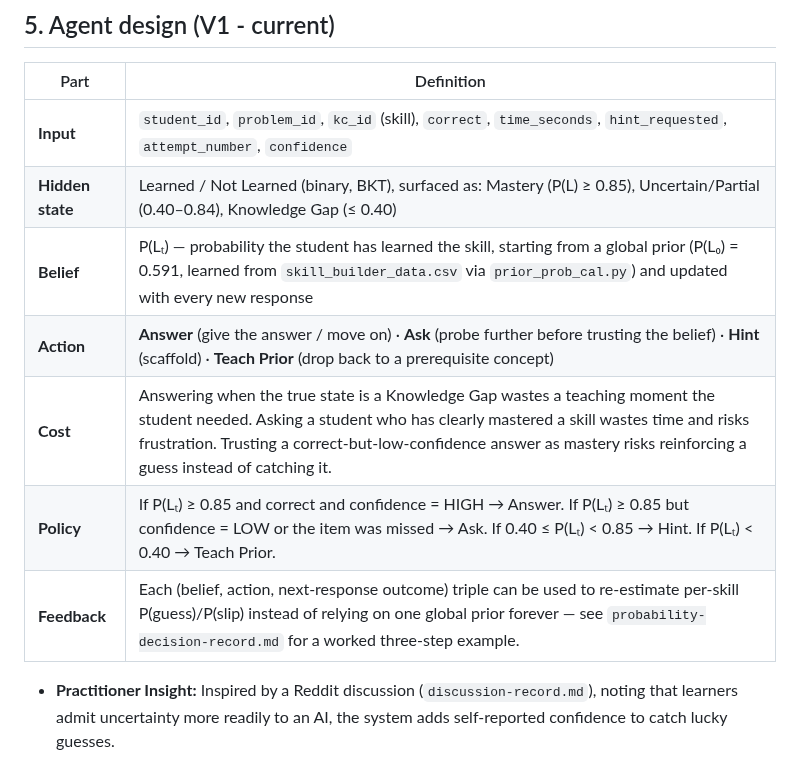
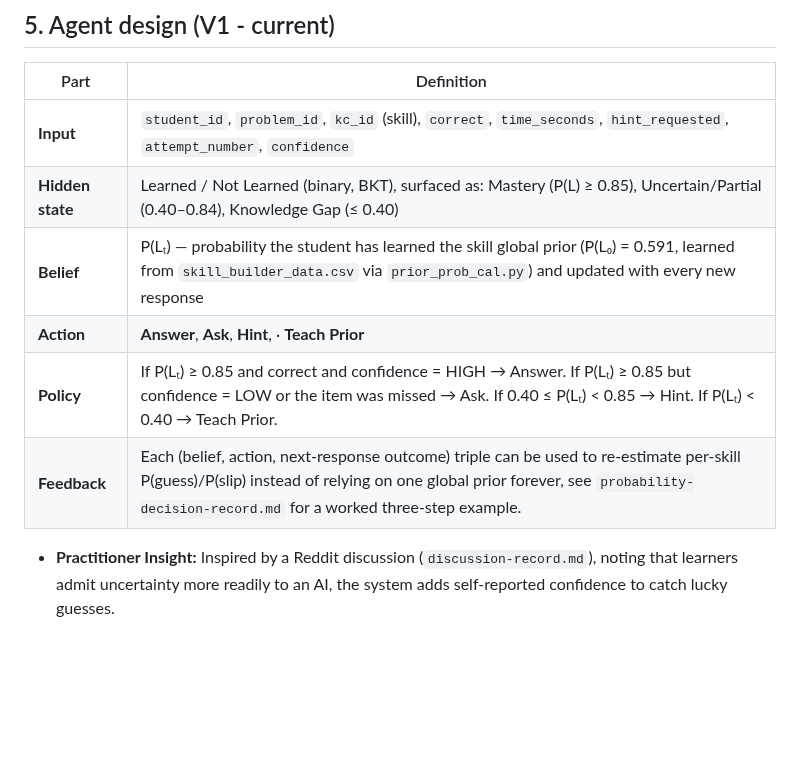
Before and after one commit to ridhed/adaptive-tutoring-agent, a Markdown page: README.md, the part around the change. Rendered like a GitHub page; blank space fills up the shorter version.

```diff
--- a/README.md
+++ b/README.md
@@ -38,11 +38,10 @@
 |---|---|
 | **Input** | `student_id`, `problem_id`, `kc_id` (skill), `correct`, `time_seconds`, `hint_requested`, `attempt_number`, `confidence` |
 | **Hidden state** | Learned / Not Learned (binary, BKT), surfaced as: Mastery (P(L) ≥ 0.85), Uncertain/Partial (0.40–0.84), Knowledge Gap (≤ 0.40) |
-| **Belief** | P(Lₜ) — probability the student has learned the skill, starting from a global prior (P(L₀) = 0.591, learned from `skill_builder_data.csv` via `prior_prob_cal.py`) and updated with every new response |
-| **Action** | **Answer** (give the answer / move on) · **Ask** (probe further before trusting the belief) · **Hint** (scaffold) · **Teach Prior** (drop back to a prerequisite concept) |
-| **Cost** | Answering when the true state is a Knowledge Gap wastes a teaching moment the student needed. Asking a student who has clearly mastered a skill wastes time and risks frustration. Trusting a correct-but-low-confidence answer as mastery risks reinforcing a guess instead of catching it. |
+| **Belief** | P(Lₜ) — probability the student has learned the skill global prior (P(L₀) = 0.591, learned from `skill_builder_data.csv` via `prior_prob_cal.py`) and updated with every new response |
+| **Action** | **Answer**, **Ask**, **Hint**, · **Teach Prior** |
 | **Policy** | If P(Lₜ) ≥ 0.85 and correct and confidence = HIGH → Answer. If P(Lₜ) ≥ 0.85 but confidence = LOW or the item was missed → Ask. If 0.40 ≤ P(Lₜ) < 0.85 → Hint. If P(Lₜ) < 0.40 → Teach Prior. |
-| **Feedback** | Each (belief, action, next-response outcome) triple can be used to re-estimate per-skill P(guess)/P(slip) instead of relying on one global prior forever — see `probability-decision-record.md` for a worked three-step example. |
+| **Feedback** | Each (belief, action, next-response outcome) triple can be used to re-estimate per-skill P(guess)/P(slip) instead of relying on one global prior forever, see `probability-decision-record.md` for a worked three-step example. |
 
 - **Practitioner Insight:** Inspired by a Reddit discussion (`discussion-record.md`), noting that learners admit uncertainty more readily to an AI, the system adds self-reported confidence to catch lucky guesses.
 
```
